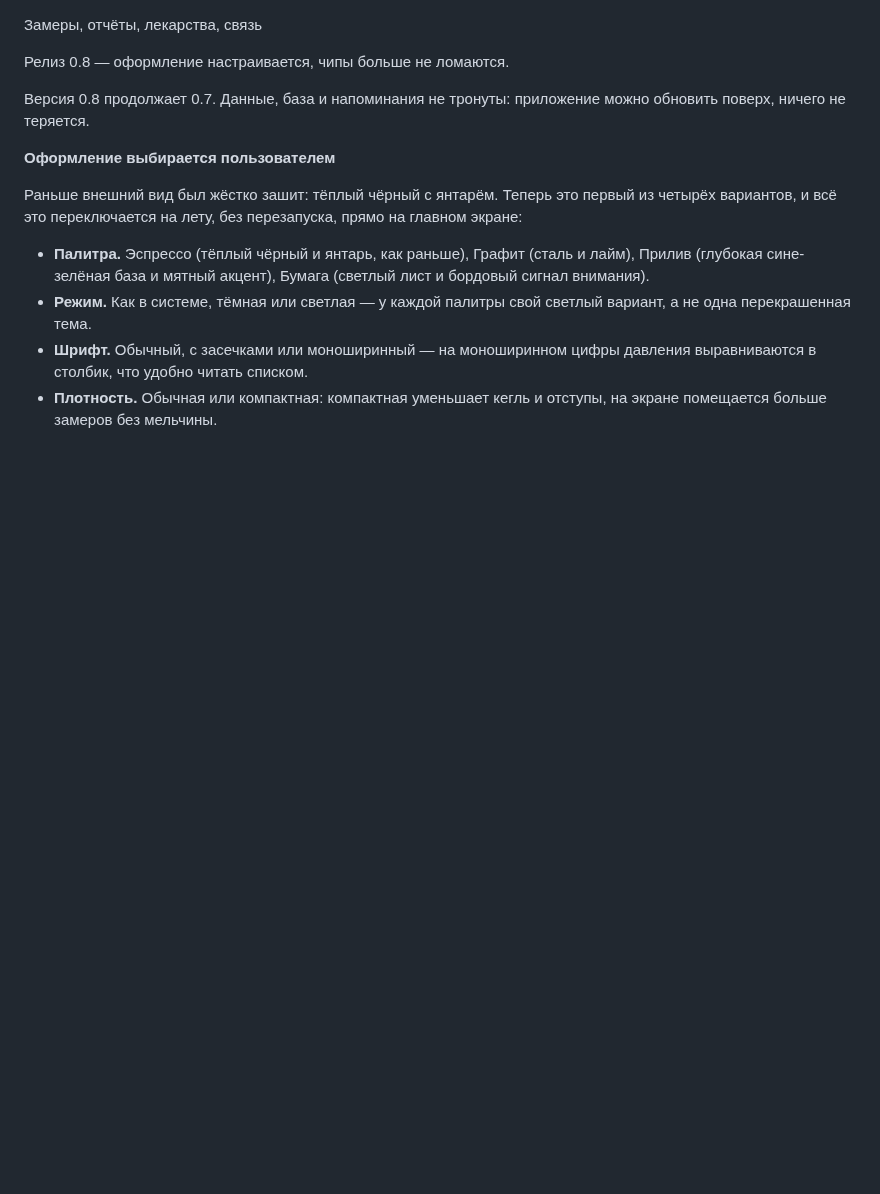
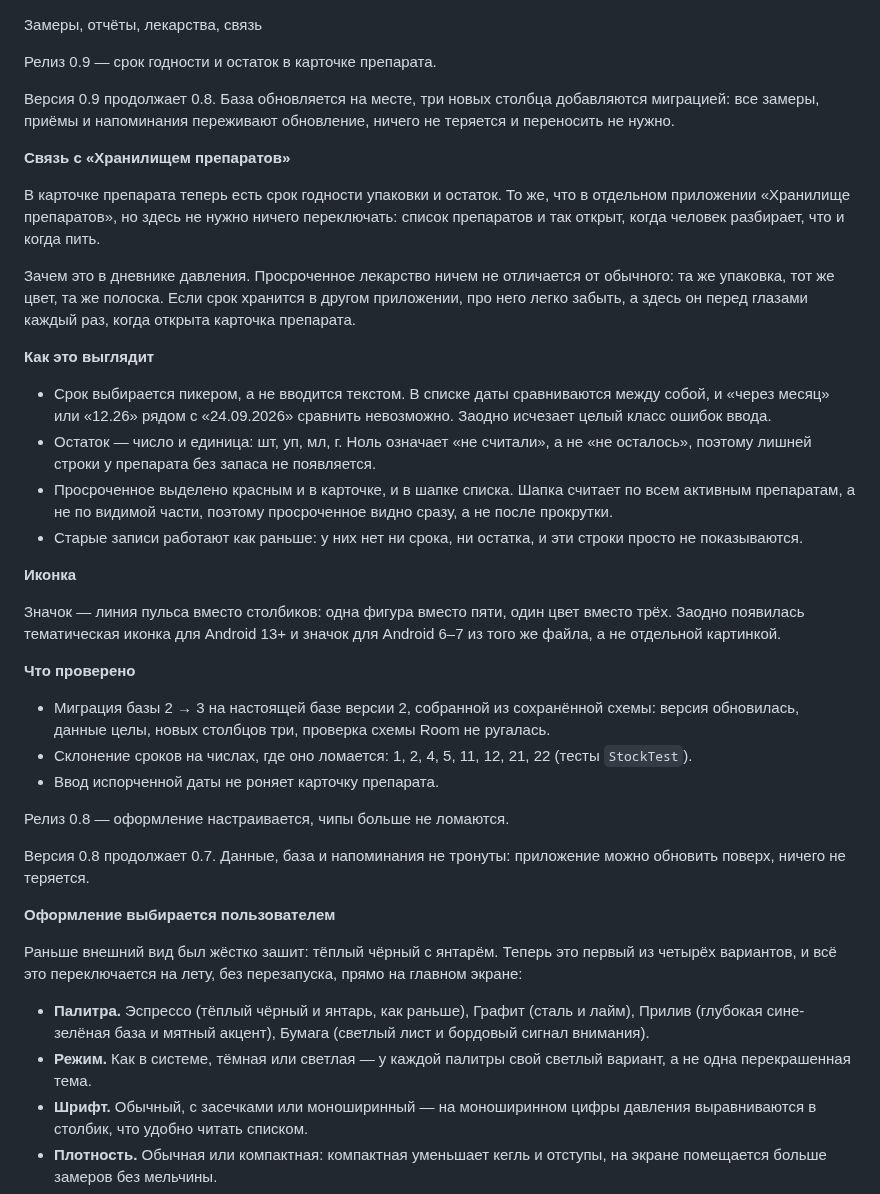
Before and after one commit to kidjinbruh-del/chronic-notebook-android, a Markdown page: RELEASE_NOTES.md, the part around the change. Drawn GitHub-style; blank space fills up the shorter version.

```diff
--- a/RELEASE_NOTES.md
+++ b/RELEASE_NOTES.md
@@ -1,4 +1,50 @@
 Замеры, отчёты, лекарства, связь
+
+Релиз 0.9 — срок годности и остаток в карточке препарата.
+
+Версия 0.9 продолжает 0.8. База обновляется на месте, три новых столбца
+добавляются миграцией: все замеры, приёмы и напоминания переживают обновление,
+ничего не теряется и переносить не нужно.
+
+**Связь с «Хранилищем препаратов»**
+
+В карточке препарата теперь есть срок годности упаковки и остаток. То же, что
+в отдельном приложении «Хранилище препаратов», но здесь не нужно ничего
+переключать: список препаратов и так открыт, когда человек разбирает, что и
+когда пить.
+
+Зачем это в дневнике давления. Просроченное лекарство ничем не отличается от
+обычного: та же упаковка, тот же цвет, та же полоска. Если срок хранится в
+другом приложении, про него легко забыть, а здесь он перед глазами каждый
+раз, когда открыта карточка препарата.
+
+**Как это выглядит**
+
+- Срок выбирается пикером, а не вводится текстом. В списке даты сравниваются
+  между собой, и «через месяц» или «12.26» рядом с «24.09.2026» сравнить
+  невозможно. Заодно исчезает целый класс ошибок ввода.
+- Остаток — число и единица: шт, уп, мл, г. Ноль означает «не считали», а не
+  «не осталось», поэтому лишней строки у препарата без запаса не появляется.
+- Просроченное выделено красным и в карточке, и в шапке списка. Шапка считает
+  по всем активным препаратам, а не по видимой части, поэтому просроченное
+  видно сразу, а не после прокрутки.
+- Старые записи работают как раньше: у них нет ни срока, ни остатка, и эти
+  строки просто не показываются.
+
+**Иконка**
+
+Значок — линия пульса вместо столбиков: одна фигура вместо пяти, один цвет
+вместо трёх. Заодно появилась тематическая иконка для Android 13+ и значок
+для Android 6–7 из того же файла, а не отдельной картинкой.
+
+**Что проверено**
+
+- Миграция базы 2 → 3 на настоящей базе версии 2, собранной из сохранённой
+  схемы: версия обновилась, данные целы, новых столбцов три, проверка схемы
+  Room не ругалась.
+- Склонение сроков на числах, где оно ломается: 1, 2, 4, 5, 11, 12, 21, 22
+  (тесты `StockTest`).
+- Ввод испорченной даты не роняет карточку препарата.
 
 Релиз 0.8 — оформление настраивается, чипы больше не ломаются.
 
```
Also changed, not shown: README.md (+8 -0 lines), docs/screenshot-preparaty.png (added), 9 other files.
